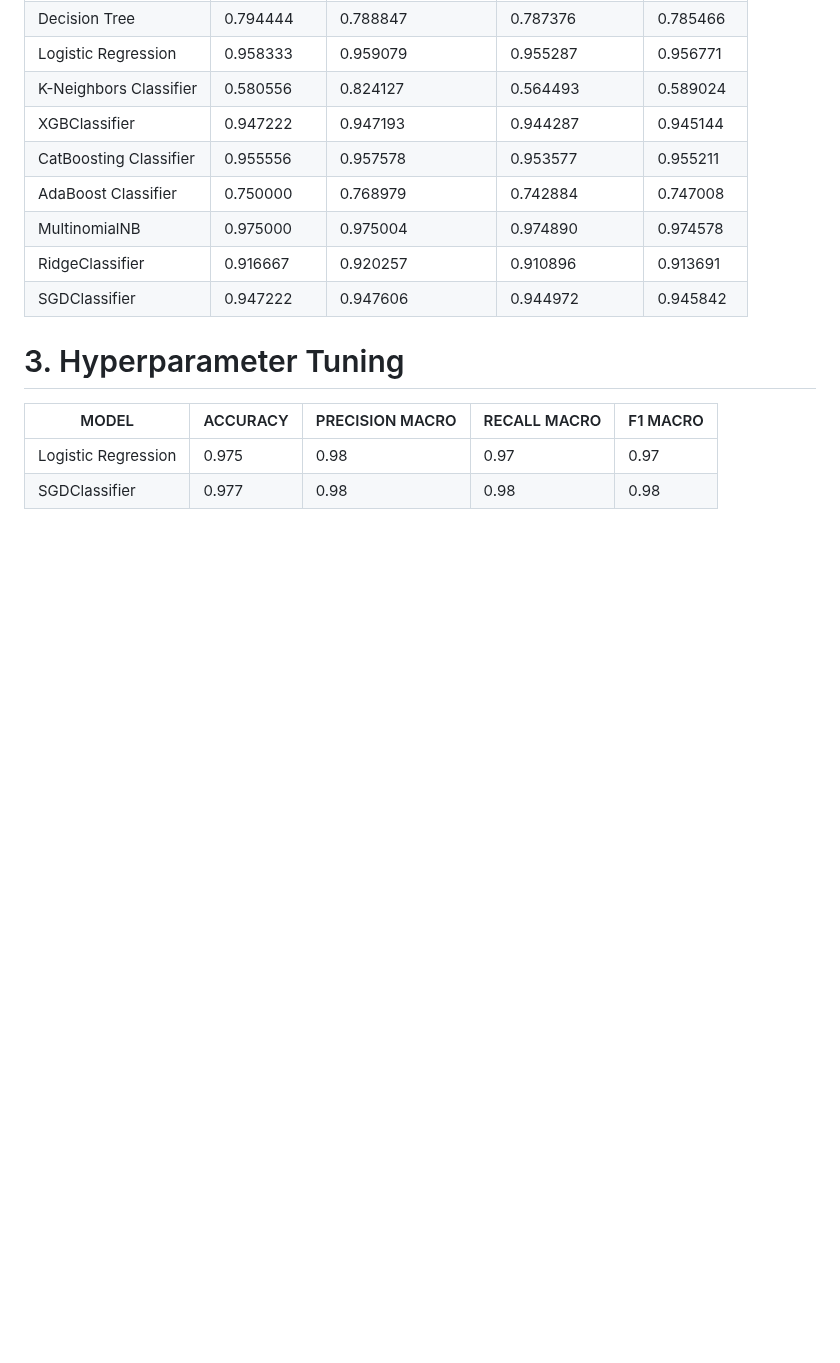
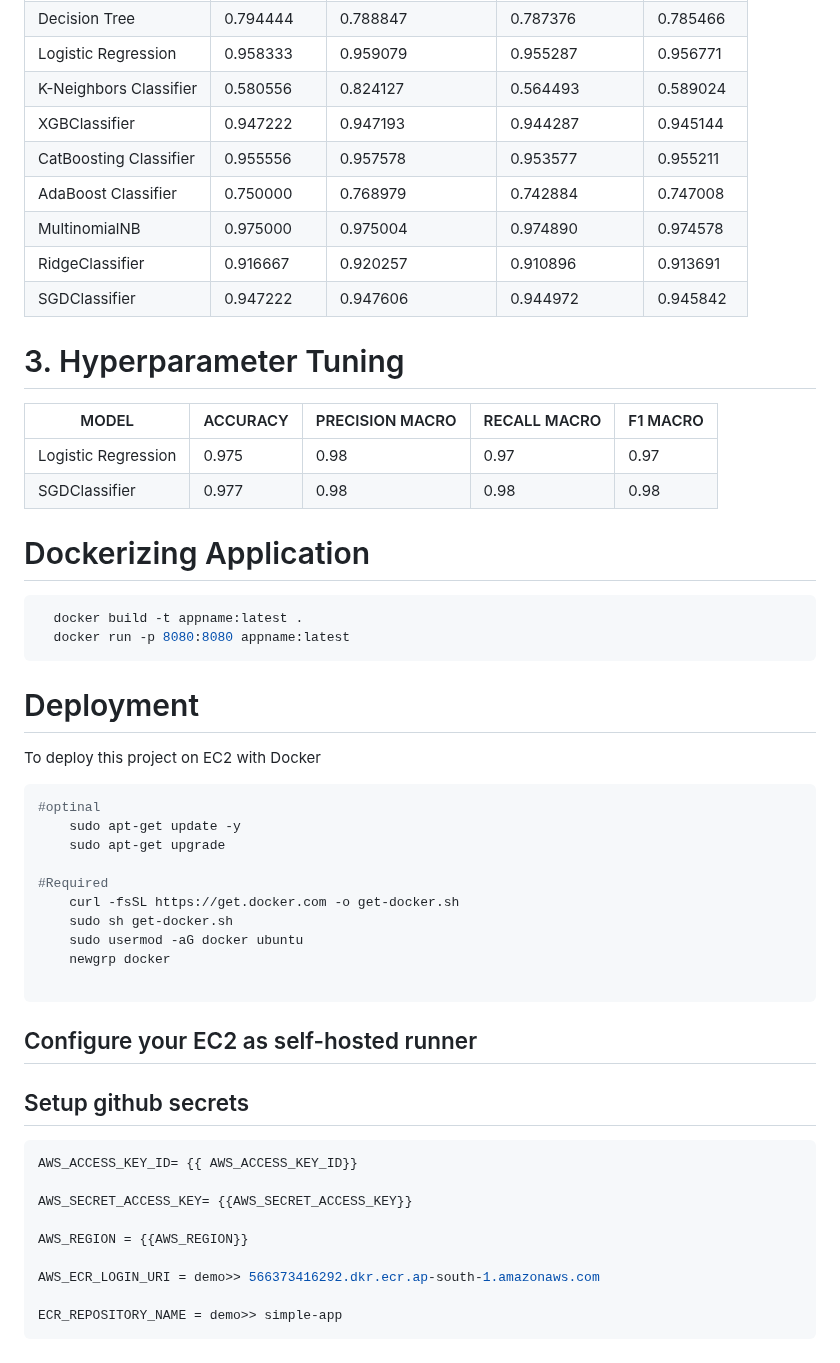
Before and after one commit to RakshitKhajuria/bbc-news-classification-mlops, a Markdown page: README.md, the part around the change. GitHub-like rendering; blank space fills up the shorter version.

````diff
--- a/README.md
+++ b/README.md
@@ -67,3 +67,41 @@ Below table shows the result on test set
 |------------------------|----------|-----------------|--------------|----------|
 | Logistic Regression    | 0.975    | 0.98            | 0.97         | 0.97     |
 | SGDClassifier          | 0.977    | 0.98            | 0.98         | 0.98     |
+
+# Dockerizing Application
+
+```bash
+  docker build -t appname:latest .
+  docker run -p 8080:8080 appname:latest
+```
+
+# Deployment
+
+To deploy this project on EC2 with Docker
+
+```bash
+#optinal
+    sudo apt-get update -y
+    sudo apt-get upgrade
+
+#Required
+    curl -fsSL https://get.docker.com -o get-docker.sh
+    sudo sh get-docker.sh
+    sudo usermod -aG docker ubuntu
+    newgrp docker
+
+```
+## Configure your EC2 as self-hosted runner
+
+## Setup github secrets
+```bash
+AWS_ACCESS_KEY_ID= {{ AWS_ACCESS_KEY_ID}}
+
+AWS_SECRET_ACCESS_KEY= {{AWS_SECRET_ACCESS_KEY}}
+
+AWS_REGION = {{AWS_REGION}}
+
+AWS_ECR_LOGIN_URI = demo>> 566373416292.dkr.ecr.ap-south-1.amazonaws.com
+
+ECR_REPOSITORY_NAME = demo>> simple-app
+```
````
